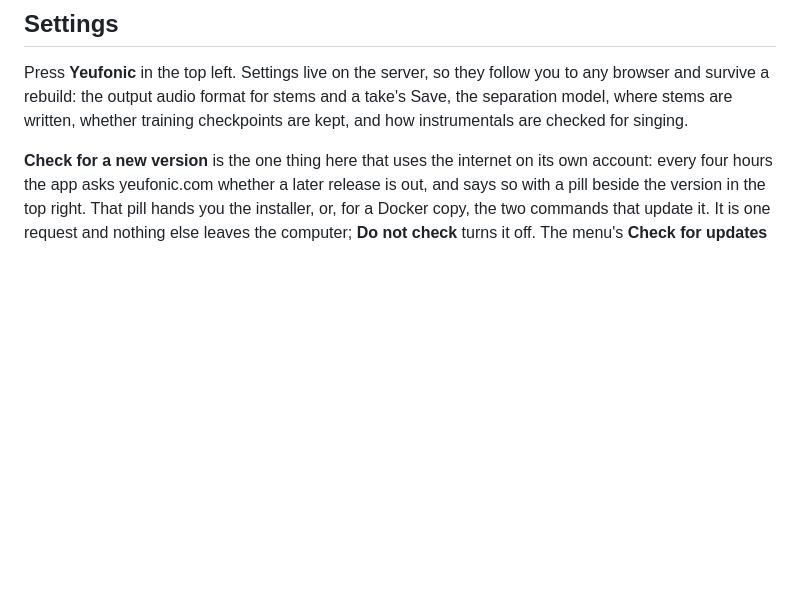
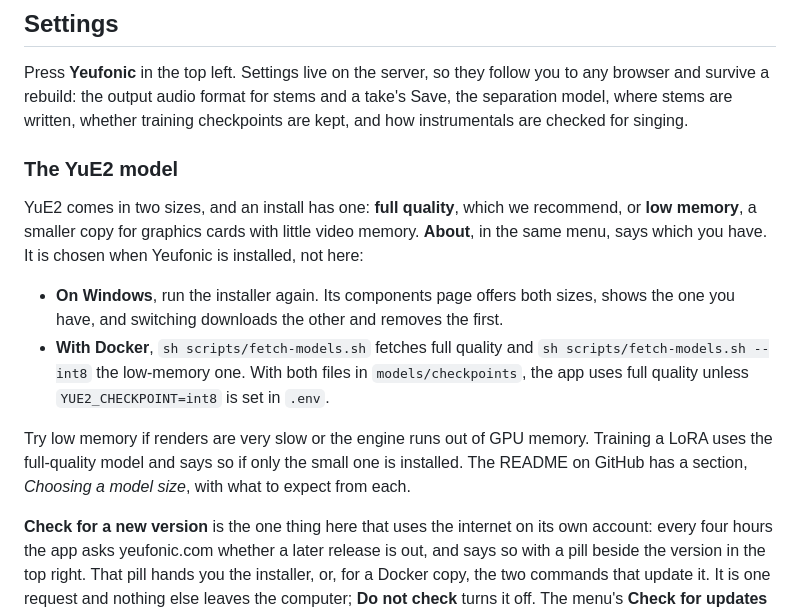
Before and after one commit to mrf4nta/yeufonic, a Markdown page: app/static/guide.md, the part around the change. Drawn GitHub-style; blank space fills up the shorter version.

```diff
--- a/app/static/guide.md
+++ b/app/static/guide.md
@@ -824,6 +824,22 @@ browser and survive a rebuild: the output audio format for stems and a take's Sa
 separation model, where stems are written, whether training checkpoints are kept, and how
 instrumentals are checked for singing.
 
+### The YuE2 model
+
+YuE2 comes in two sizes, and an install has one: **full quality**, which we recommend, or **low
+memory**, a smaller copy for graphics cards with little video memory. **About**, in the same menu,
+says which you have. It is chosen when Yeufonic is installed, not here:
+
+- **On Windows**, run the installer again. Its components page offers both sizes, shows the one you
+  have, and switching downloads the other and removes the first.
+- **With Docker**, `sh scripts/fetch-models.sh` fetches full quality and
+  `sh scripts/fetch-models.sh --int8` the low-memory one. With both files in `models/checkpoints`, the
+  app uses full quality unless `YUE2_CHECKPOINT=int8` is set in `.env`.
+
+Try low memory if renders are very slow or the engine runs out of GPU memory. Training a LoRA uses
+the full-quality model and says so if only the small one is installed. The README on GitHub has
+a section, *Choosing a model size*, with what to expect from each.
+
 **Check for a new version** is the one thing here that uses the internet on its own account: every
 four hours the app asks yeufonic.com whether a later release is out, and says so with a pill beside the
 version in the top right. That pill hands you the installer, or, for a Docker copy, the two commands
```
Also changed, not shown: README.md (+8 -3 lines).
